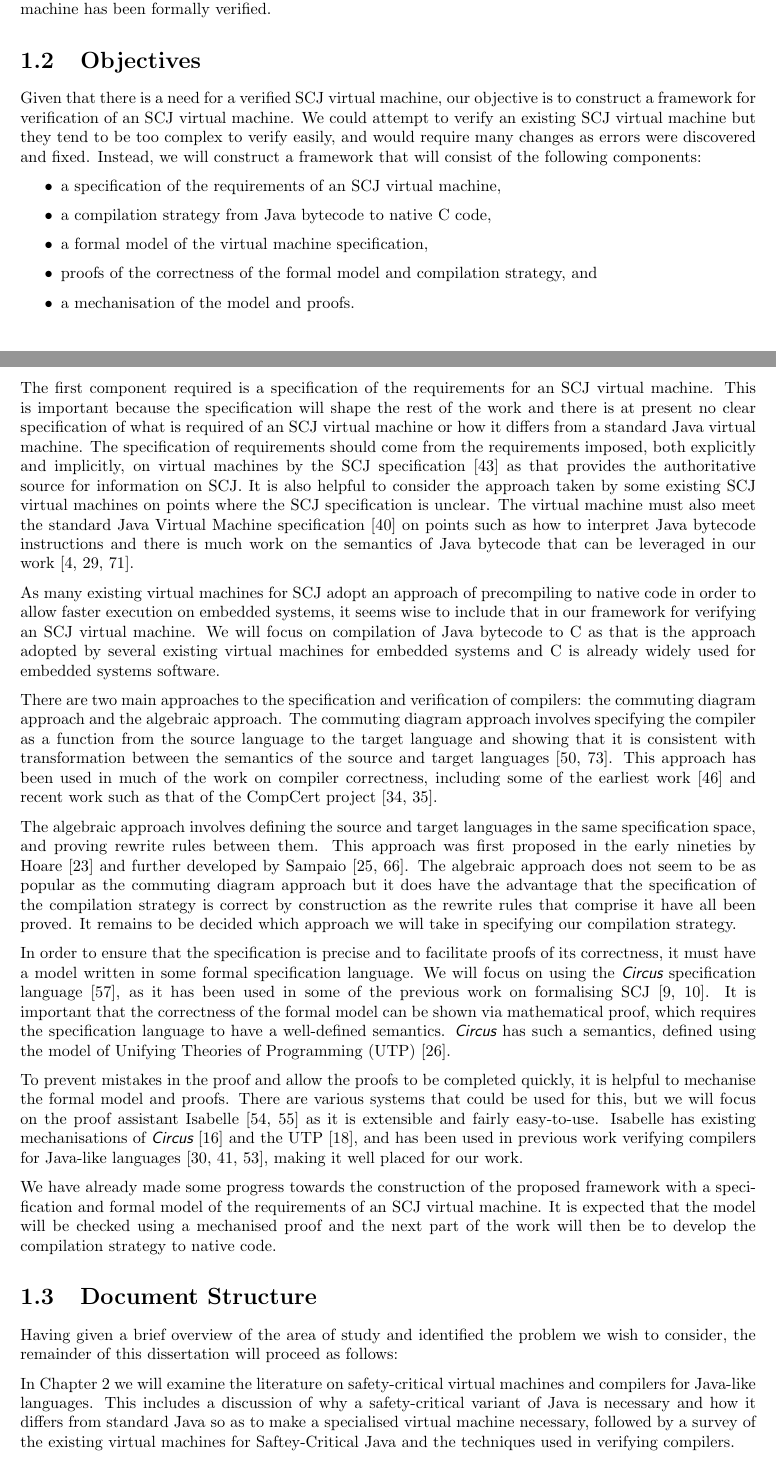
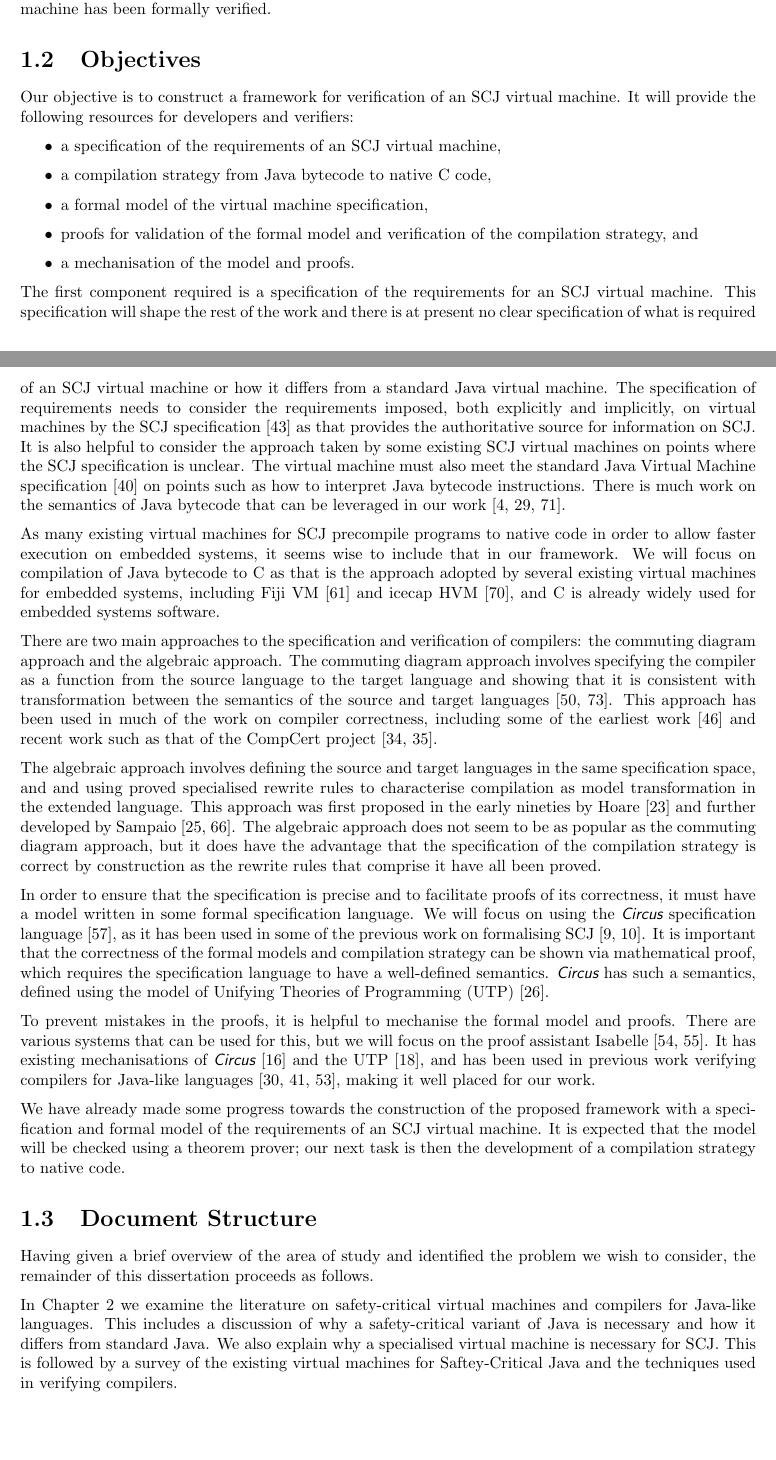
Before and after one commit to jameseb7/PhD, a LaTeX thesis (Qualifying-Dissertation/qualifyingdissertation.tex): two parts of pages 4 and 5 of 32, joined at a grey line, cut so that both start at the same text, the shorter picture padded with empty space. Compiled offline with pdfLaTeX; a LaTeX package or settings file that is missing is left out.

Commit message:
Integrate Ana's comments on the objectives and document structure sections

```diff
--- a/Qualifying-Dissertation/qualifyingdissertation.tex
+++ b/Qualifying-Dissertation/qualifyingdissertation.tex
@@ -153,41 +153,38 @@ virtual machine has been formally verified.
 
 \section{Objectives}
 
-Given that there is a need for a verified SCJ virtual machine, our objective is
-to construct a framework for verification of an SCJ virtual machine.  We could
-attempt to verify an existing SCJ virtual machine but they tend to be too
-complex to verify easily, and would require many changes as errors were
-discovered and fixed.  Instead, we will construct a framework that will consist
-of the following components:
+Our objective is to construct a framework for verification of an SCJ virtual
+machine.  It will provide the following resources for developers and verifiers:
 \begin{itemize}
 \item a specification of the requirements of an SCJ virtual machine,
 \item a compilation strategy from Java bytecode to native C code,
 \item a formal model of the virtual machine specification,
-\item proofs of the correctness of the formal model and compilation strategy,
-  and
+\item proofs for validation of the formal model and verification of the
+  compilation strategy, and
 \item a mechanisation of the model and proofs.
 \end{itemize}
 
 The first component required is a specification of the requirements for an SCJ
-virtual machine. This is important because the specification will shape the rest
-of the work and there is at present no clear specification of what is required
-of an SCJ virtual machine or how it differs from a standard Java virtual
-machine.  The specification of requirements should come from the requirements
-imposed, both explicitly and implicitly, on virtual machines by the SCJ
-specification~\cite{locke2013} as that provides the authoritative source for
-information on SCJ.  It is also helpful to consider the approach taken by some
-existing SCJ virtual machines on points where the SCJ specification is unclear.
-The virtual machine must also meet the standard Java Virtual Machine
-specification~\cite{lindholm2014} on points such as how to interpret Java
-bytecode instructions and there is much work on the semantics of Java bytecode
-that can be leveraged in our work~\cite{bertelsen2000, jones1998, stark2001}.
-
-As many existing virtual machines for SCJ adopt an approach of precompiling to
-native code in order to allow faster execution on embedded systems, it seems
-wise to include that in our framework for verifying an SCJ virtual machine.  We
-will focus on compilation of Java bytecode to C as that is the approach adopted
-by several existing virtual machines for embedded systems and C is already
-widely used for embedded systems software.
+virtual machine. This specification will shape the rest of the work and there is
+at present no clear specification of what is required of an SCJ virtual machine
+or how it differs from a standard Java virtual machine.  The specification of
+requirements needs to consider the requirements imposed, both explicitly and
+implicitly, on virtual machines by the SCJ specification~\cite{locke2013} as
+that provides the authoritative source for information on SCJ.  It is also
+helpful to consider the approach taken by some existing SCJ virtual machines on
+points where the SCJ specification is unclear.  The virtual machine must also
+meet the standard Java Virtual Machine specification~\cite{lindholm2014} on
+points such as how to interpret Java bytecode instructions.  There is much work
+on the semantics of Java bytecode that can be leveraged in our
+work~\cite{bertelsen2000, jones1998, stark2001}.
+
+As many existing virtual machines for SCJ precompile programs to native code in
+order to allow faster execution on embedded systems, it seems wise to include
+that in our framework.  We will focus on compilation of Java bytecode to C as
+that is the approach adopted by several existing virtual machines for embedded
+systems, including Fiji VM~\cite{pizlo2009} and icecap
+HVM~\cite{sondergaard2012}, and C is already widely used for embedded systems
+software.
 
 There are two main approaches to the specification and verification of
 compilers: the commuting diagram approach and the algebraic approach.  The
@@ -200,53 +197,52 @@ work~\cite{mccarthy1967} and recent work such as that of the CompCert
 project~\cite{leroy2009a, leroy2009b}.
 
 The algebraic approach involves defining the source and target languages in the
-same specification space, and proving rewrite rules between them. This approach
-was first proposed in the early nineties by Hoare~\cite{hoare1991} and further
-developed by Sampaio~\cite{hoare1993, sampaio1993}.  The algebraic approach
-does not seem to be as popular as the commuting diagram approach but it does
-have the advantage that the specification of the compilation strategy is correct
-by construction as the rewrite rules that comprise it have all been proved. It
-remains to be decided which approach we will take in specifying our compilation
-strategy.
+same specification space, and and using proved specialised rewrite rules to
+characterise compilation as model transformation in the extended language. This
+approach was first proposed in the early nineties by Hoare~\cite{hoare1991} and
+further developed by Sampaio~\cite{hoare1993, sampaio1993}.  The algebraic
+approach does not seem to be as popular as the commuting diagram approach, but
+it does have the advantage that the specification of the compilation strategy is
+correct by construction as the rewrite rules that comprise it have all been
+proved.
 
 In order to ensure that the specification is precise and to facilitate proofs of
 its correctness, it must have a model written in some formal specification
 language.  We will focus on using the \Circus{} specification
 language~\cite{oliveira2009}, as it has been used in some of the previous work
 on formalising SCJ~\cite{cavalcanti2011, cavalcanti2013}.  It is important that
-the correctness of the formal model can be shown via mathematical proof, which
-requires the specification language to have a well-defined semantics.  \Circus{}
-has such a semantics, defined using the model of Unifying Theories of
-Programming (UTP)~\cite{hoare1998}.
-
-To prevent mistakes in the proof and allow the proofs to be completed quickly,
-it is helpful to mechanise the formal model and proofs.  There are various
-systems that could be used for this, but we will focus on the proof assistant
-Isabelle~\cite{nipkow2002, nipkow2014} as it is extensible and fairly
-easy-to-use. Isabelle has existing mechanisations of \Circus{}~\cite{joshi2012}
-and the UTP~\cite{foster2015}, and has been used in previous work verifying
-compilers for Java-like languages~\cite{klein2006, nipkow2000, lochbihler2010},
-making it well placed for our work.
+the correctness of the formal models and compilation strategy can be shown via
+mathematical proof, which requires the specification language to have a
+well-defined semantics.  \Circus{} has such a semantics, defined using the model
+of Unifying Theories of Programming (UTP)~\cite{hoare1998}.
+
+To prevent mistakes in the proofs, it is helpful to mechanise the formal model
+and proofs.  There are various systems that can be used for this, but we will
+focus on the proof assistant Isabelle~\cite{nipkow2002, nipkow2014}. It has
+existing mechanisations of \Circus{}~\cite{joshi2012} and the
+UTP~\cite{foster2015}, and has been used in previous work verifying compilers
+for Java-like languages~\cite{klein2006, nipkow2000, lochbihler2010}, making it
+well placed for our work.
 
 We have already made some progress towards the construction of the proposed
 framework with a specification and formal model of the requirements of an SCJ
-virtual machine.  It is expected that the model will be checked using a
-mechanised proof and the next part of the work will then be to develop the
-compilation strategy to native code.
+virtual machine.  It is expected that the model will be checked using a theorem
+prover; our next task is then the development of a compilation strategy to
+native code.
 
 \section{Document Structure}
 
 Having given a brief overview of the area of study and identified the problem we
-wish to consider, the remainder of this dissertation will proceed as follows:
-
-In Chapter~\ref{literature-review-chapter} we will examine the literature on
+wish to consider, the remainder of this dissertation proceeds as follows.
+
+In Chapter~\ref{literature-review-chapter} we examine the literature on
 safety-critical virtual machines and compilers for Java-like languages. This
 includes a discussion of why a safety-critical variant of Java is necessary and
-how it differs from standard Java so as to make a specialised virtual machine
-necessary, followed by a survey of the existing virtual machines for
-Saftey-Critical Java and the techniques used in verifying compilers.
-
-Then, in Chapter~\ref{research-proposal-chapter} we will cover the structure and
+how it differs from standard Java.  We also explain why a specialised virtual
+machine is necessary for SCJ.  This is followed by a survey of the existing
+virtual machines for Saftey-Critical Java and the techniques used in verifying
+compilers.
+
+In Chapter~\ref{research-proposal-chapter} we will cover the structure and
 plan for the proposed research.
 
-In Chapter~\ref{requirements-chapter} we will present some
```
Also changed, not shown: Qualifying-Dissertation/qualifyingdissertation.tex (12 more changed lines).
